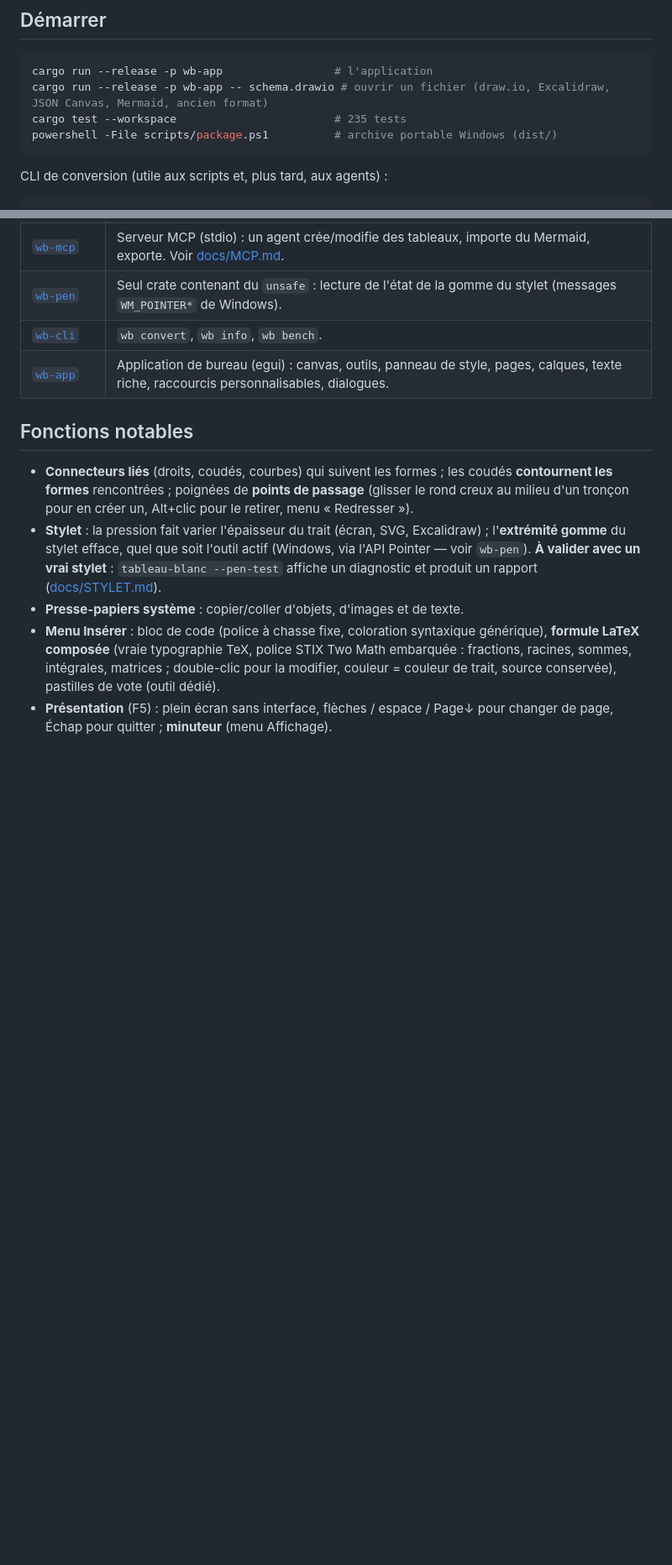
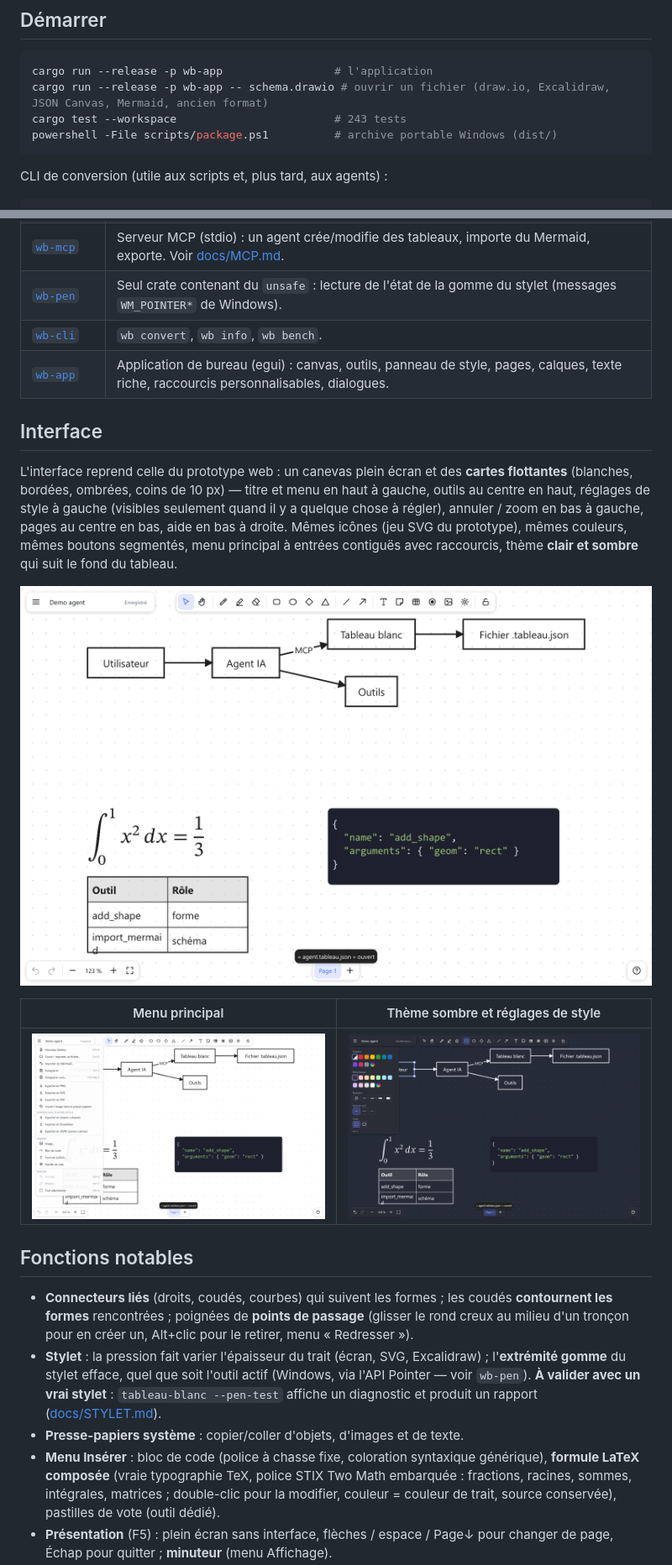
Before and after one commit to VictorLetirand/inkboard, a Markdown page: README.md, 2 parts joined by grey strips. Shown at 84% size. Rendered like a GitHub page; pictures changed too: docs/img/interface.png (added), docs/img/menu.png (added), docs/img/theme-sombre.png (added); blank space fills up the shorter version.

````diff
--- a/README.md
+++ b/README.md
@@ -11,7 +11,7 @@ les manques les plus souvent reprochés aux outils du genre (Miro, Excalidraw, d
 ```bash
 cargo run --release -p wb-app                 # l'application
 cargo run --release -p wb-app -- schema.drawio # ouvrir un fichier (draw.io, Excalidraw, JSON Canvas, Mermaid, ancien format)
-cargo test --workspace                        # 235 tests
+cargo test --workspace                        # 243 tests
 powershell -File scripts/package.ps1          # archive portable Windows (dist/)
 ```
 
@@ -34,6 +34,18 @@ cargo run --release -p wb-cli -- info schema.drawio
 | [`wb-cli`](crates/wb-cli) | `wb convert`, `wb info`, `wb bench`. |
 | [`wb-app`](crates/wb-app) | Application de bureau (egui) : canvas, outils, panneau de style, pages, calques, texte riche, raccourcis personnalisables, dialogues. |
 
+## Interface
+
+L'interface reprend celle du prototype web : un canevas plein écran et des **cartes flottantes** (blanches, bordées, ombrées, coins de 10 px) — titre et menu en haut à gauche,
+outils au centre en haut, réglages de style à gauche (visibles seulement quand il y a quelque chose à régler), annuler / zoom en bas à gauche, pages au centre en bas, aide en bas à droite.
+Mêmes icônes (jeu SVG du prototype), mêmes couleurs, mêmes boutons segmentés, menu principal à entrées contiguës avec raccourcis, thème **clair et sombre** qui suit le fond du tableau.
+
+![Interface](docs/img/interface.png)
+
+| Menu principal | Thème sombre et réglages de style |
+|---|---|
+| ![Menu](docs/img/menu.png) | ![Thème sombre](docs/img/theme-sombre.png) |
+
 ## Fonctions notables
 
 - **Connecteurs liés** (droits, coudés, courbes) qui suivent les formes ; les coudés **contournent les formes** rencontrées ; poignées de
````
Also changed, not shown: other parts of README.md (+2 -1 lines), docs/ARCHITECTURE.md (+8 -5 lines), docs/ROADMAP.md (+3 -2 lines), 11 other files.
